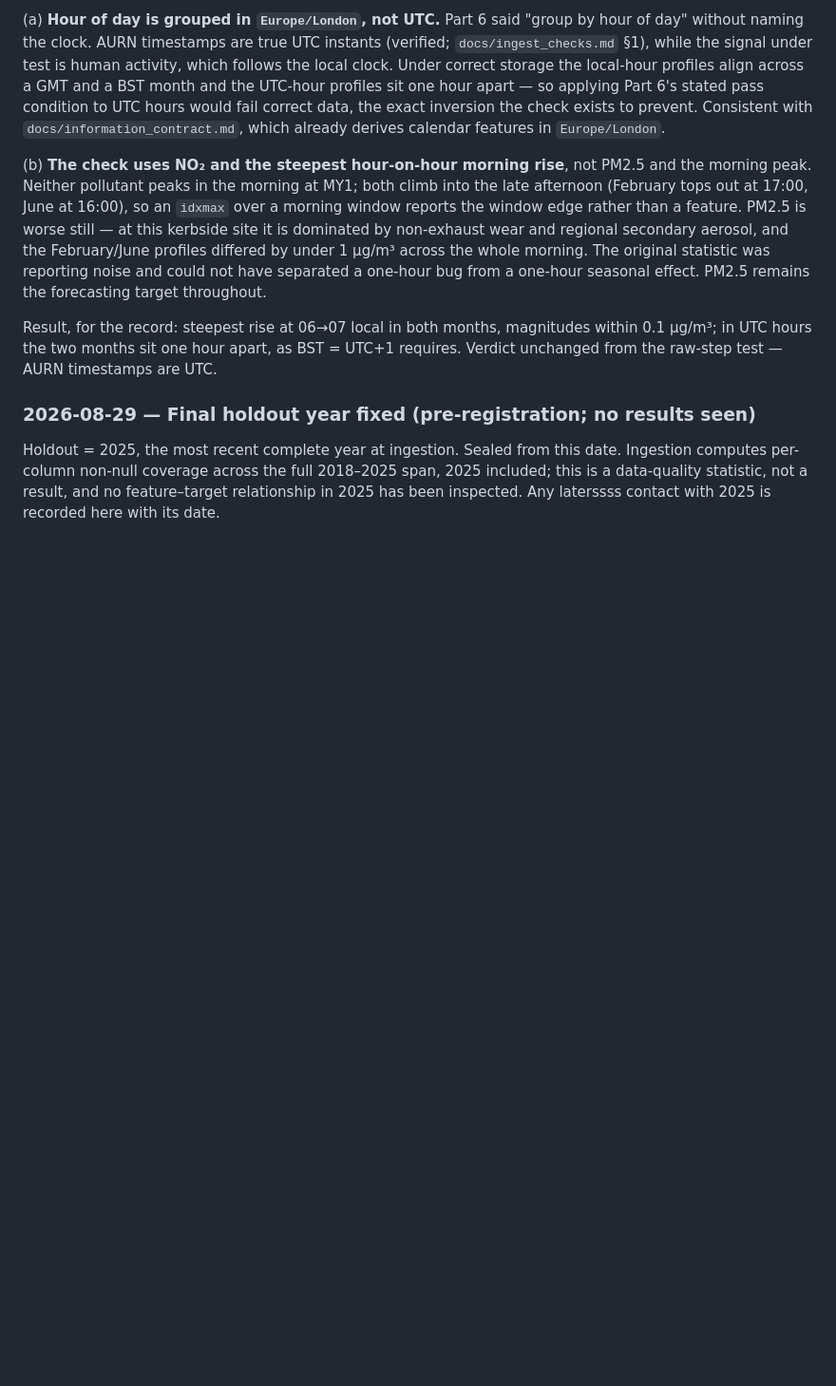
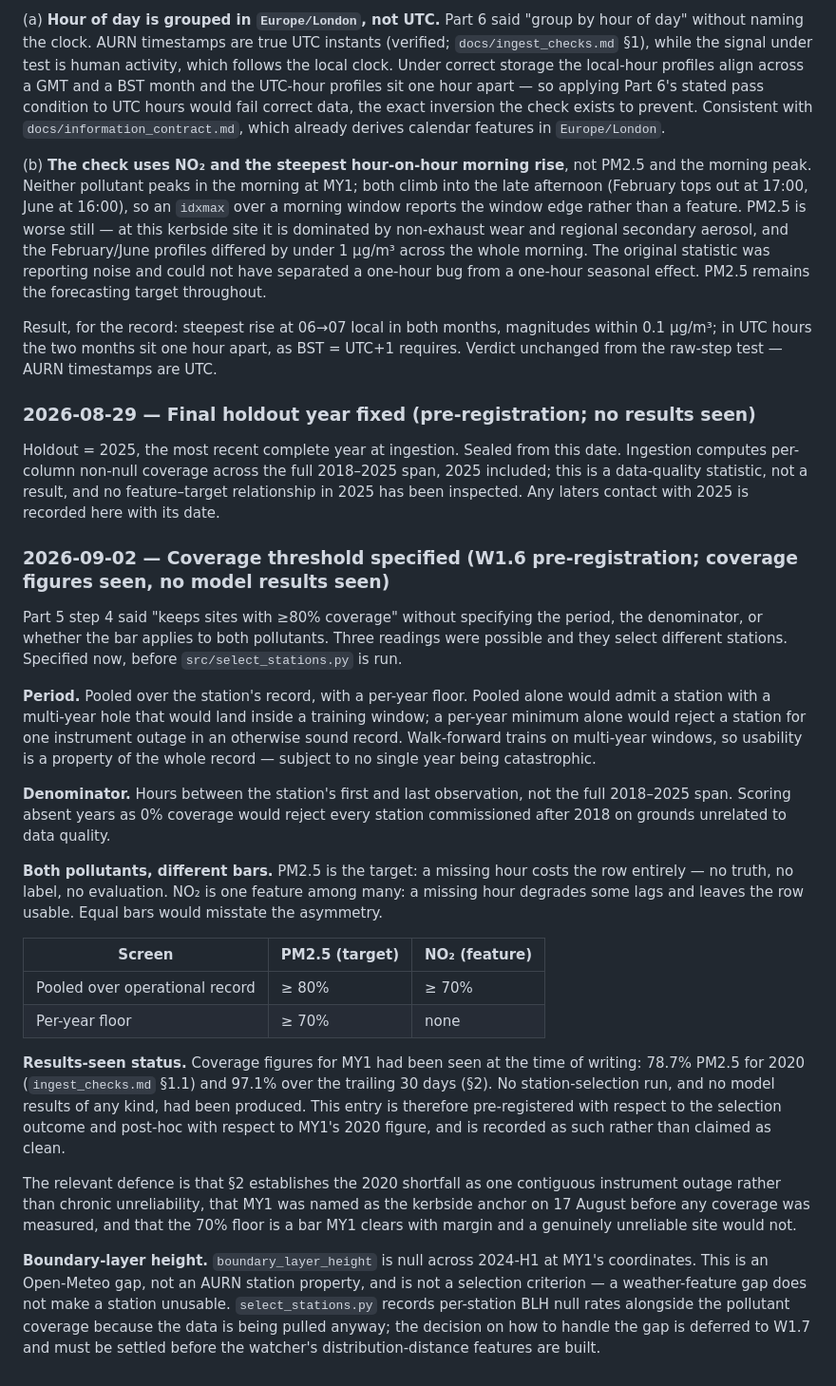
Before and after one commit to abdullahiali1545-arch/when-should-you-trust-the-forecast, a Markdown page: PROJECT_SPEC.md, the part around the change. Shown at 95% size. Rendered like a GitHub page; blank space fills up the shorter version.

Commit message:
spec: coverage threshold specified for W1.6 (pre-registration; coverage figures seen)

```diff
--- a/PROJECT_SPEC.md
+++ b/PROJECT_SPEC.md
@@ -636,5 +636,53 @@ Result, for the record: steepest rise at 06→07 local in both months, magnitude
 Holdout = 2025, the most recent complete year at ingestion. Sealed from this
 date. Ingestion computes per-column non-null coverage across the full
 2018–2025 span, 2025 included; this is a data-quality statistic, not a result,
-and no feature–target relationship in 2025 has been inspected. Any laterssss
+and no feature–target relationship in 2025 has been inspected. Any laters
 contact with 2025 is recorded here with its date.
+
+### 2026-09-02 — Coverage threshold specified (W1.6 pre-registration; coverage figures seen, no model results seen)
+
+Part 5 step 4 said "keeps sites with ≥80% coverage" without specifying the
+period, the denominator, or whether the bar applies to both pollutants. Three
+readings were possible and they select different stations. Specified now, before
+`src/select_stations.py` is run.
+
+**Period.** Pooled over the station's record, with a per-year floor. Pooled
+alone would admit a station with a multi-year hole that would land inside a
+training window; a per-year minimum alone would reject a station for one
+instrument outage in an otherwise sound record. Walk-forward trains on
+multi-year windows, so usability is a property of the whole record — subject to
+no single year being catastrophic.
+
+**Denominator.** Hours between the station's first and last observation, not the
+full 2018–2025 span. Scoring absent years as 0% coverage would reject every
+station commissioned after 2018 on grounds unrelated to data quality.
+
+**Both pollutants, different bars.** PM2.5 is the target: a missing hour costs
+the row entirely — no truth, no label, no evaluation. NO₂ is one feature among
+many: a missing hour degrades some lags and leaves the row usable. Equal bars
+would misstate the asymmetry.
+
+| Screen | PM2.5 (target) | NO₂ (feature) |
+|---|---|---|
+| Pooled over operational record | ≥ 80% | ≥ 70% |
+| Per-year floor | ≥ 70% | none |
+
+**Results-seen status.** Coverage figures for MY1 had been seen at the time of
+writing: 78.7% PM2.5 for 2020 (`ingest_checks.md` §1.1) and 97.1% over the
+trailing 30 days (§2). No station-selection run, and no model results of any
+kind, had been produced. This entry is therefore pre-registered with respect to
+the selection outcome and post-hoc with respect to MY1's 2020 figure, and is
+recorded as such rather than claimed as clean.
+
+The relevant defence is that §2 establishes the 2020 shortfall as one contiguous
+instrument outage rather than chronic unreliability, that MY1 was named as the
+kerbside anchor on 17 August before any coverage was measured, and that the 70%
+floor is a bar MY1 clears with margin and a genuinely unreliable site would not.
+
+**Boundary-layer height.** `boundary_layer_height` is null across 2024-H1 at
+MY1's coordinates. This is an Open-Meteo gap, not an AURN station property, and
+is not a selection criterion — a weather-feature gap does not make a station
+unusable. `select_stations.py` records per-station BLH null rates alongside the
+pollutant coverage because the data is being pulled anyway; the decision on how
+to handle the gap is deferred to W1.7 and must be settled before the watcher's
+distribution-distance features are built.
```
